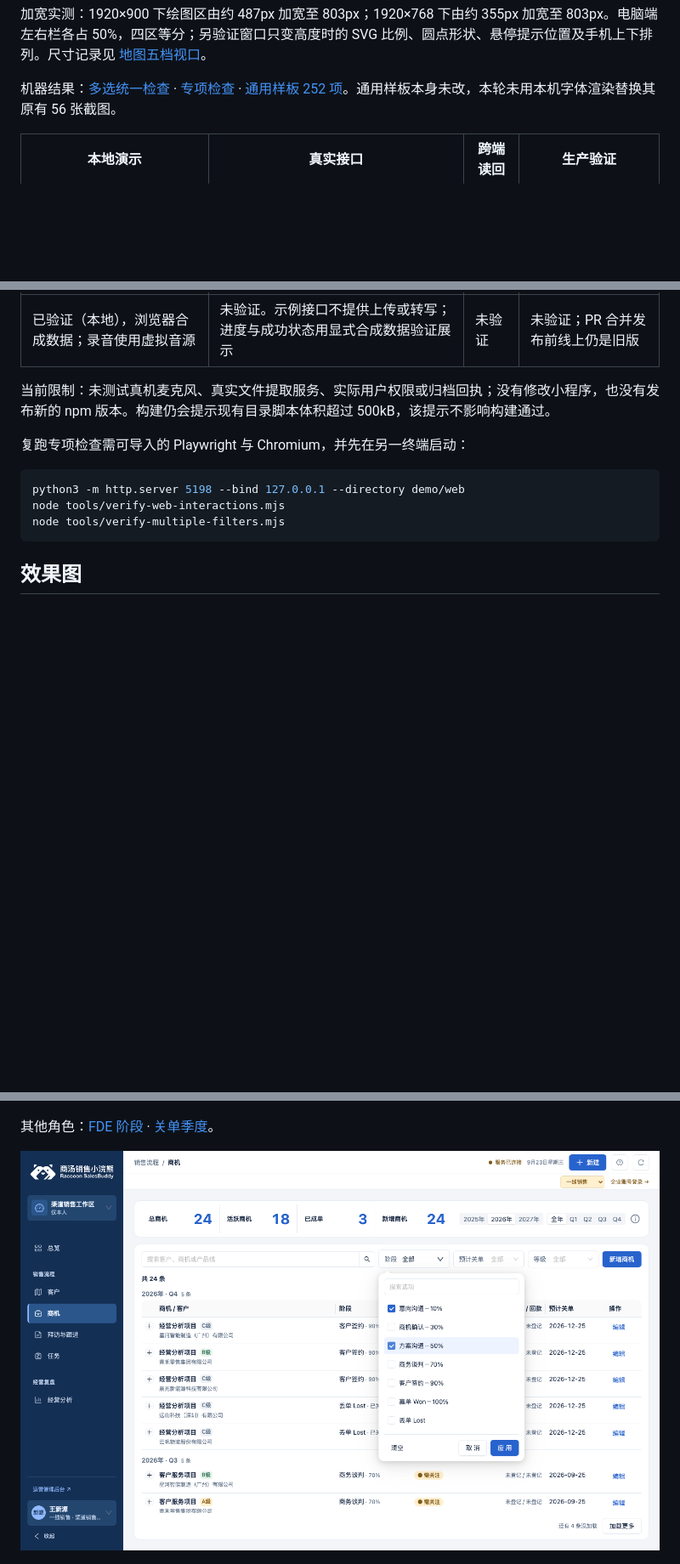
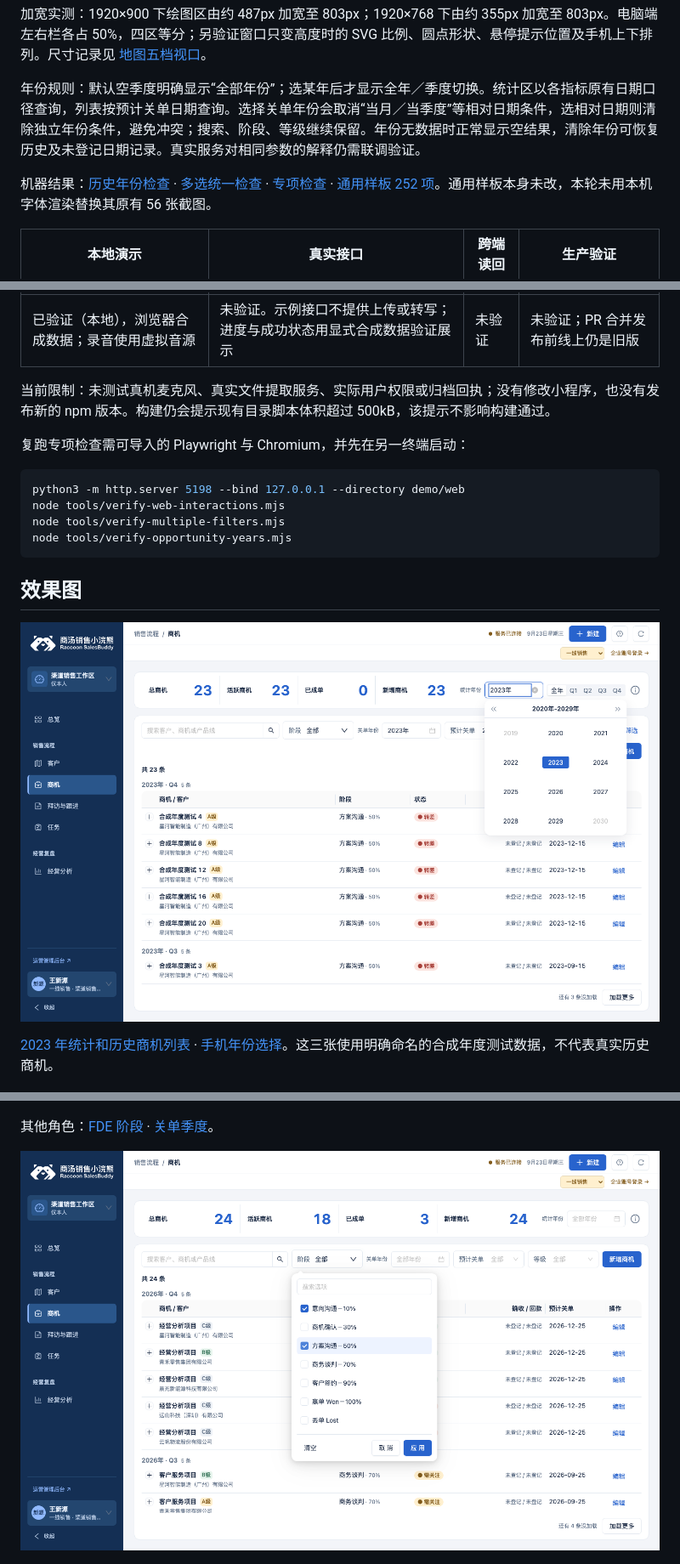
Before and after one commit to shandianT/desgin, a Markdown page: demo/web-src/VERIFICATION.md, 3 parts joined by grey strips. Shown: that part at 85% size. GitHub-like rendering; pictures changed too: demo/web-src/review/stage-checkboxes.png, demo/web-src/review/year-picker.png (added); blank space fills up the shorter version.

````diff
--- a/demo/web-src/VERIFICATION.md
+++ b/demo/web-src/VERIFICATION.md
@@ -44,7 +48,9 @@
 
 加宽实测：1920×900 下绘图区由约 487px 加宽至 803px；1920×768 下由约 355px 加宽至 803px。电脑端左右栏各占 50%，四区等分；另验证窗口只变高度时的 SVG 比例、圆点形状、悬停提示位置及手机上下排列。尺寸记录见 [地图五档视口](review/map-dimensions.json)。
 
-机器结果：[多选统一检查](review/multiple-filter-results.json) · [专项检查](review/results.json) · [通用样板 252 项](review/sample-results.json)。通用样板本身未改，本轮未用本机字体渲染替换其原有 56 张截图。
+年份规则：默认空季度明确显示“全部年份”；选某年后才显示全年／季度切换。统计区以各指标原有日期口径查询，列表按预计关单日期查询。选择关单年份会取消“当月／当季度”等相对日期条件，选相对日期则清除独立年份条件，避免冲突；搜索、阶段、等级继续保留。年份无数据时正常显示空结果，清除年份可恢复历史及未登记日期记录。真实服务对相同参数的解释仍需联调验证。
+
+机器结果：[历史年份检查](review/year-results.json) · [多选统一检查](review/multiple-filter-results.json) · [专项检查](review/results.json) · [通用样板 252 项](review/sample-results.json)。通用样板本身未改，本轮未用本机字体渲染替换其原有 56 张截图。
 
 | 本地演示 | 真实接口 | 跨端读回 | 生产验证 |
 | --- | --- | --- | --- |
@@ -58,9 +64,14 @@
 python3 -m http.server 5198 --bind 127.0.0.1 --directory demo/web
 node tools/verify-web-interactions.mjs
 node tools/verify-multiple-filters.mjs
+node tools/verify-opportunity-years.mjs
 ```
 
 ## 效果图
+
+![选择统计年份](review/year-picker.png)
+
+[2023 年统计和历史商机列表](review/years-2023.png) · [手机年份选择](review/year-390.png)。这三张使用明确命名的合成年度测试数据，不代表真实历史商机。
 
 ![客户优先级复选框下拉](review/customer-priority.png)
 
````
Also changed, not shown: other parts of demo/web-src/VERIFICATION.md (+9 -5 lines), demo/web-src/README.md (+6 -0 lines), demo/web-src/review/year-390.png (added), demo/web-src/review/years-2023.png (added), 10 other files.
